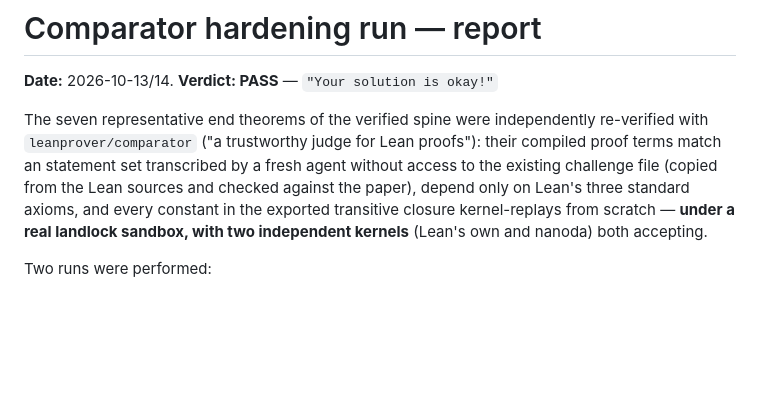
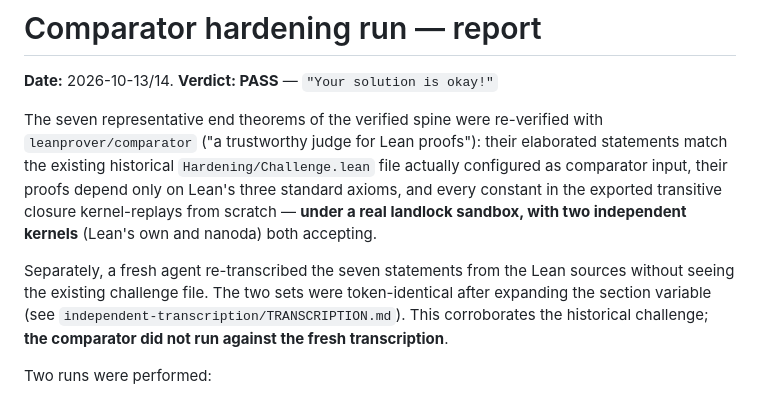
Before and after one commit to jesusvilela/connection_laplacian_lean, a Markdown page: Hardening/REPORT.md, the part around the change. GitHub-like rendering; blank space fills up the shorter version.

Commit message:
Clarify comparator's historical challenge and separate fresh-agent transcription

```diff
--- a/Hardening/REPORT.md
+++ b/Hardening/REPORT.md
@@ -3,12 +3,20 @@
 **Date:** 2026-10-13/14. **Verdict: PASS** — `"Your solution is okay!"`
 
 The seven representative end theorems of the verified spine were
-independently re-verified with `leanprover/comparator`
-("a trustworthy judge for Lean proofs"): their compiled proof terms match an
-statement set transcribed by a fresh agent without access to the existing challenge file (copied from the Lean sources and checked against the paper), depend only on Lean's three
-standard axioms, and every constant in the exported transitive closure
+re-verified with `leanprover/comparator`
+("a trustworthy judge for Lean proofs"): their elaborated statements match
+the existing historical `Hardening/Challenge.lean` file actually configured
+as comparator input, their proofs depend only on Lean's three standard
+axioms, and every constant in the exported transitive closure
 kernel-replays from scratch — **under a real landlock sandbox, with two
 independent kernels** (Lean's own and nanoda) both accepting.
+
+Separately, a fresh agent re-transcribed the seven statements from the
+Lean sources without seeing the existing challenge file. The two sets
+were token-identical after expanding the section variable (see
+`independent-transcription/TRANSCRIPTION.md`). This corroborates the
+historical challenge; **the comparator did not run against the fresh
+transcription**.
 
 Two runs were performed:
 
```
